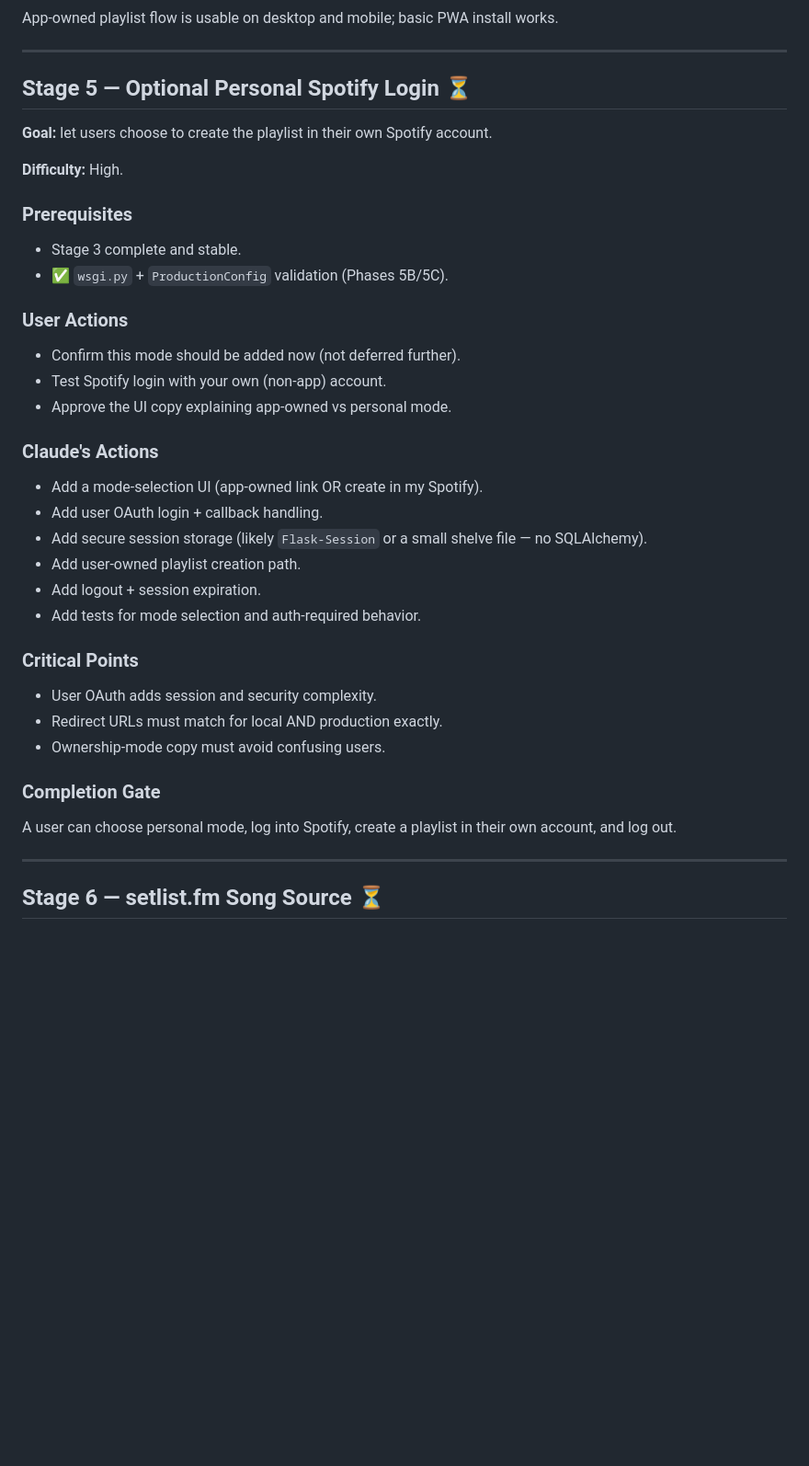
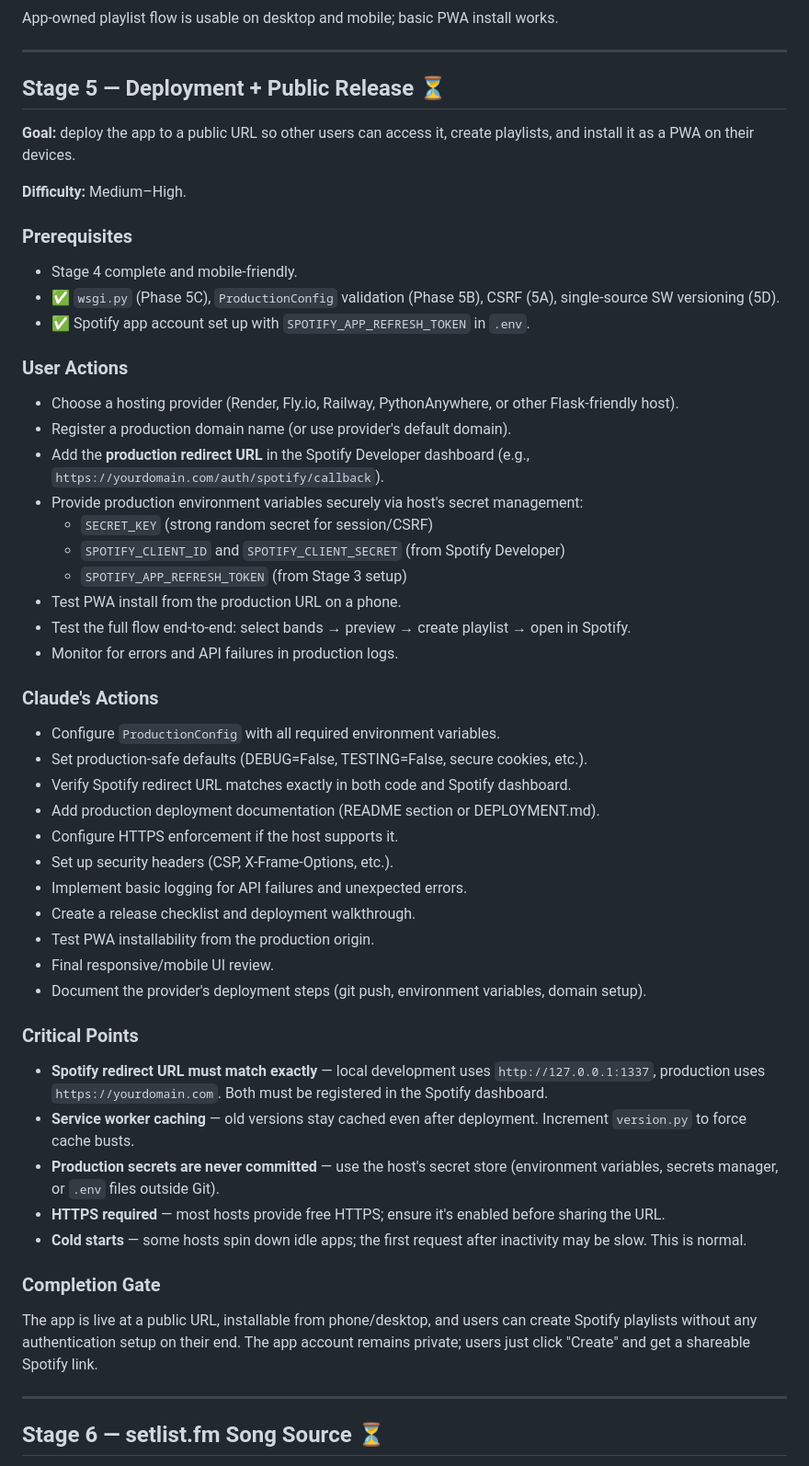
Before and after one commit to Soulferatu/Lazy-Music-Buddy-4-Spotify, a Markdown page: PHASES.md, the part around one of its changes. Shown at 92% size. Drawn GitHub-style; blank space fills up the shorter version.

```diff
--- a/PHASES.md
+++ b/PHASES.md
@@ -159,41 +161,56 @@ App-owned playlist flow is usable on desktop and mobile; basic PWA install works
 
 ---
 
-## Stage 5 — Optional Personal Spotify Login ⏳
+## Stage 5 — Deployment + Public Release ⏳
 
-**Goal:** let users choose to create the playlist in their own Spotify account.
+**Goal:** deploy the app to a public URL so other users can access it, create playlists, and install it as a PWA on their devices.
 
-**Difficulty:** High.
+**Difficulty:** Medium–High.
 
 ### Prerequisites
 
-- Stage 3 complete and stable.
-- ✅ `wsgi.py` + `ProductionConfig` validation (Phases 5B/5C).
+- Stage 4 complete and mobile-friendly.
+- ✅ `wsgi.py` (Phase 5C), `ProductionConfig` validation (Phase 5B), CSRF (5A), single-source SW versioning (5D).
+- ✅ Spotify app account set up with `SPOTIFY_APP_REFRESH_TOKEN` in `.env`.
 
 ### User Actions
 
-- Confirm this mode should be added now (not deferred further).
-- Test Spotify login with your own (non-app) account.
-- Approve the UI copy explaining app-owned vs personal mode.
+- Choose a hosting provider (Render, Fly.io, Railway, PythonAnywhere, or other Flask-friendly host).
+- Register a production domain name (or use provider's default domain).
+- Add the **production redirect URL** in the Spotify Developer dashboard (e.g., `https://yourdomain.com/auth/spotify/callback`).
+- Provide production environment variables securely via host's secret management:
+  - `SECRET_KEY` (strong random secret for session/CSRF)
+  - `SPOTIFY_CLIENT_ID` and `SPOTIFY_CLIENT_SECRET` (from Spotify Developer)
+  - `SPOTIFY_APP_REFRESH_TOKEN` (from Stage 3 setup)
+- Test PWA install from the production URL on a phone.
+- Test the full flow end-to-end: select bands → preview → create playlist → open in Spotify.
+- Monitor for errors and API failures in production logs.
 
 ### Claude's Actions
 
-- Add a mode-selection UI (app-owned link OR create in my Spotify).
-- Add user OAuth login + callback handling.
-- Add secure session storage (likely `Flask-Session` or a small shelve file — no SQLAlchemy).
-- Add user-owned playlist creation path.
-- Add logout + session expiration.
-- Add tests for mode selection and auth-required behavior.
+- Configure `ProductionConfig` with all required environment variables.
+- Set production-safe defaults (DEBUG=False, TESTING=False, secure cookies, etc.).
+- Verify Spotify redirect URL matches exactly in both code and Spotify dashboard.
+- Add production deployment documentation (README section or DEPLOYMENT.md).
+- Configure HTTPS enforcement if the host supports it.
+- Set up security headers (CSP, X-Frame-Options, etc.).
+- Implement basic logging for API failures and unexpected errors.
+- Create a release checklist and deployment walkthrough.
+- Test PWA installability from the production origin.
+- Final responsive/mobile UI review.
+- Document the provider's deployment steps (git push, environment variables, domain setup).
 
 ### Critical Points
 
-- User OAuth adds session and security complexity.
-- Redirect URLs must match for local AND production exactly.
-- Ownership-mode copy must avoid confusing users.
+- **Spotify redirect URL must match exactly** — local development uses `http://127.0.0.1:1337`, production uses `https://yourdomain.com`. Both must be registered in the Spotify dashboard.
+- **Service worker caching** — old versions stay cached even after deployment. Increment `version.py` to force cache busts.
+- **Production secrets are never committed** — use the host's secret store (environment variables, secrets manager, or `.env` files outside Git).
+- **HTTPS required** — most hosts provide free HTTPS; ensure it's enabled before sharing the URL.
+- **Cold starts** — some hosts spin down idle apps; the first request after inactivity may be slow. This is normal.
 
 ### Completion Gate
 
-A user can choose personal mode, log into Spotify, create a playlist in their own account, and log out.
+The app is live at a public URL, installable from phone/desktop, and users can create Spotify playlists without any authentication setup on their end. The app account remains private; users just click "Create" and get a shareable Spotify link.
 
 ---
 
```
Also changed, not shown: other parts of PHASES.md (+52 -40 lines), CLAUDE.md (+4 -3 lines).
